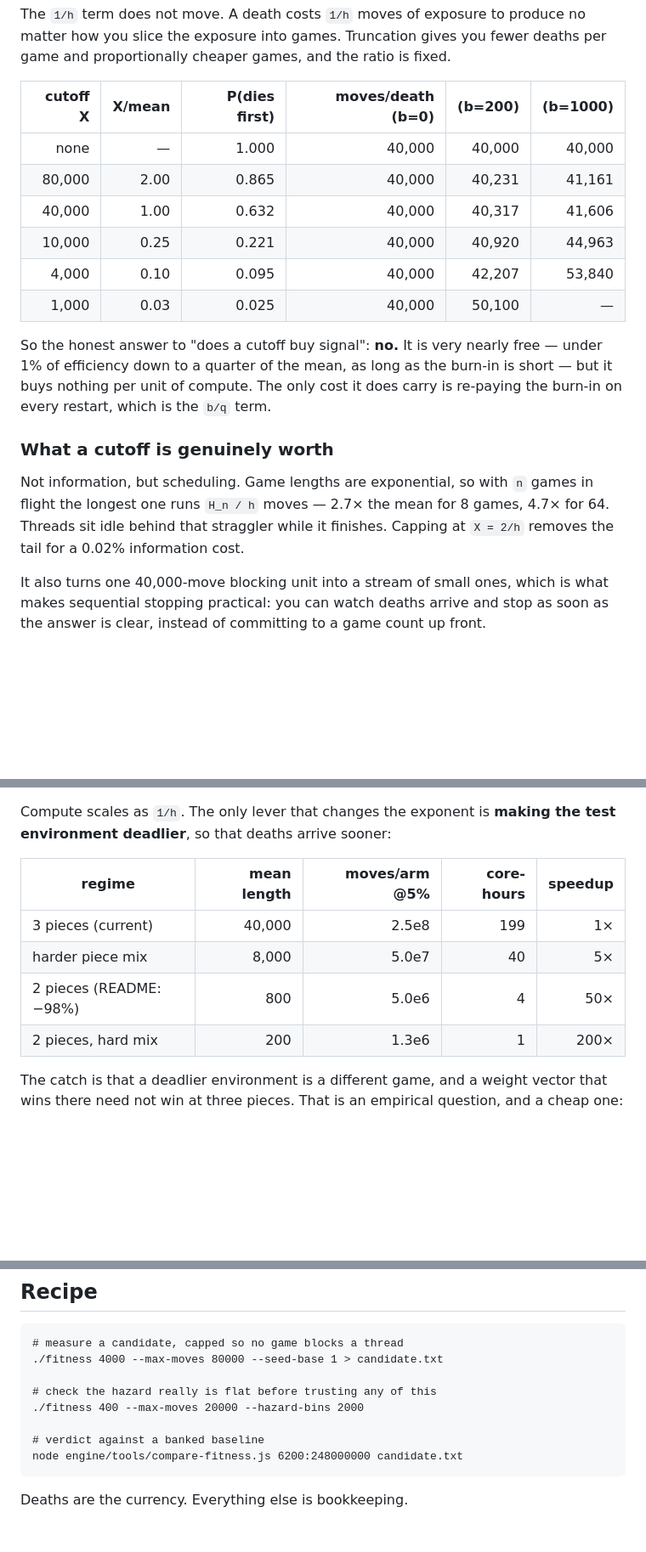
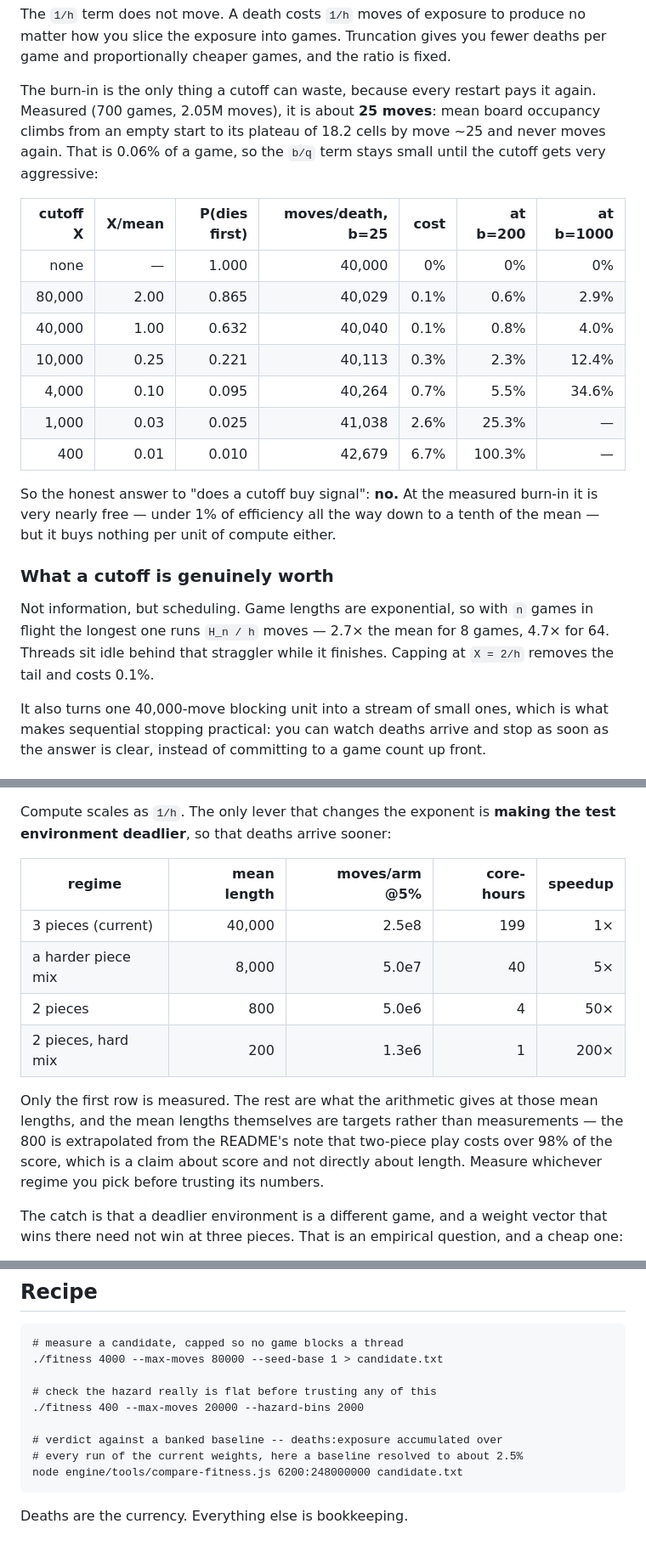
Before and after one commit to gary-z/blokie, a Markdown page: docs/evaluating-changes.md, 3 parts joined by grey strips. Shown at 85% size. GitHub-like rendering; blank space fills up the shorter version.

Commit message:
Measure the hazard and the burn-in rather than assuming them
The cutoff rests on two claims: that the chance of dying settles to a
constant, and that it settles early enough that restarting a game does not
waste much. Both are now measured rather than asserted, over 51 deaths and
2.5M moves.

Board occupancy climbs off an empty start to its plateau of 18.2 cells by
move ~25 and then never moves, so the burn-in is about 25 moves -- 0.06% of
a game. That is what makes a cutoff nearly free: the wasted work is the
burn-in paid again per restart, and at 25 moves the cost stays under 1%
even cutting at a tenth of the mean. It also says "after a certain point"
means after about 25 moves, not after some large fraction of a game.

The hazard does not trend. Splitting the first 3,000 moves at 100, 250, 500
and 1,000 moves and testing early against late gives p = 0.64, 0.77, 0.39,
0.73. Deaths per 1,000 moves of depth were 11, 10, 16 against 12.5, 12.3,
12.1 expected under a flat hazard, and 6 of 300 games died before move 800
against the 1.98% an exponential predicts. Games played out came in at
cv = 1.03 against the 1.00 an exponential predicts, which is the number the
whole cost problem comes from.

Three runs cut at different depths, and one not cut at all, pool by adding
deaths and adding exposure: 2.04e-5, a mean of 49,000 with a 95% interval
of 37,300 to 64,600. Designs that could not share an average share a rate.
51 deaths only pins that to 14%, and the harness deals uniformly from all
47 pieces, so the constant is not worth leaning on -- but none of the math
depends on which constant is right.

Co-Authored-By: Claude Opus 5 <noreply@anthropic.com>
Claude-Session: https://claude.ai/code/session_01BeMC1LFghZhv5gMsryyFbK

```diff
--- a/docs/evaluating-changes.md
+++ b/docs/evaluating-changes.md
@@ -66,26 +100,32 @@ The `1/h` term does not move. A death costs `1/h` moves of exposure to produce
 no matter how you slice the exposure into games. Truncation gives you fewer
 deaths per game and proportionally cheaper games, and the ratio is fixed.
 
-| cutoff X | X/mean | P(dies first) | moves/death (b=0) | (b=200) | (b=1000) |
-|---------:|-------:|--------------:|------------------:|--------:|---------:|
-|     none |      — |         1.000 |            40,000 |  40,000 |   40,000 |
-|   80,000 |   2.00 |         0.865 |            40,000 |  40,231 |   41,161 |
-|   40,000 |   1.00 |         0.632 |            40,000 |  40,317 |   41,606 |
-|   10,000 |   0.25 |         0.221 |            40,000 |  40,920 |   44,963 |
-|    4,000 |   0.10 |         0.095 |            40,000 |  42,207 |   53,840 |
-|    1,000 |   0.03 |         0.025 |            40,000 |  50,100 |        — |
+The burn-in is the only thing a cutoff can waste, because every restart pays it
+again. Measured (700 games, 2.05M moves), it is about **25 moves**: mean board
+occupancy climbs from an empty start to its plateau of 18.2 cells by move ~25
+and never moves again. That is 0.06% of a game, so the `b/q` term stays small
+until the cutoff gets very aggressive:
 
-So the honest answer to "does a cutoff buy signal": **no.** It is very nearly
-free — under 1% of efficiency down to a quarter of the mean, as long as the
-burn-in is short — but it buys nothing per unit of compute. The only cost it
-does carry is re-paying the burn-in on every restart, which is the `b/q` term.
+| cutoff X | X/mean | P(dies first) | moves/death, b=25 | cost | at b=200 | at b=1000 |
+|---------:|-------:|--------------:|------------------:|-----:|---------:|----------:|
+|     none |      — |         1.000 |            40,000 |   0% |       0% |        0% |
+|   80,000 |   2.00 |         0.865 |            40,029 | 0.1% |     0.6% |      2.9% |
+|   40,000 |   1.00 |         0.632 |            40,040 | 0.1% |     0.8% |      4.0% |
+|   10,000 |   0.25 |         0.221 |            40,113 | 0.3% |     2.3% |     12.4% |
+|    4,000 |   0.10 |         0.095 |            40,264 | 0.7% |     5.5% |     34.6% |
+|    1,000 |   0.03 |         0.025 |            41,038 | 2.6% |    25.3% |         — |
+|      400 |   0.01 |         0.010 |            42,679 | 6.7% |   100.3% |         — |
+
+So the honest answer to "does a cutoff buy signal": **no.** At the measured
+burn-in it is very nearly free — under 1% of efficiency all the way down to a
+tenth of the mean — but it buys nothing per unit of compute either.
 
 ### What a cutoff is genuinely worth
 
 Not information, but scheduling. Game lengths are exponential, so with `n` games
 in flight the longest one runs `H_n / h` moves — 2.7× the mean for 8 games,
 4.7× for 64. Threads sit idle behind that straggler while it finishes. Capping
-at `X = 2/h` removes the tail for a 0.02% information cost.
+at `X = 2/h` removes the tail and costs 0.1%.
 
 It also turns one 40,000-move blocking unit into a stream of small ones, which
 is what makes sequential stopping practical: you can watch deaths arrive and
@@ -135,10 +175,16 @@ the test environment deadlier**, so that deaths arrive sooner:
 
 | regime | mean length | moves/arm @5% | core-hours | speedup |
 |---|---:|---:|---:|---:|
-| 3 pieces (current)         | 40,000 | 2.5e8 | 199 |   1× |
-| harder piece mix           |  8,000 | 5.0e7 |  40 |   5× |
-| 2 pieces (README: −98%)    |    800 | 5.0e6 |   4 |  50× |
-| 2 pieces, hard mix         |    200 | 1.3e6 |   1 | 200× |
+| 3 pieces (current)   | 40,000 | 2.5e8 | 199 |   1× |
+| a harder piece mix   |  8,000 | 5.0e7 |  40 |   5× |
+| 2 pieces             |    800 | 5.0e6 |   4 |  50× |
+| 2 pieces, hard mix   |    200 | 1.3e6 |   1 | 200× |
+
+Only the first row is measured. The rest are what the arithmetic gives at those
+mean lengths, and the mean lengths themselves are targets rather than
+measurements — the 800 is extrapolated from the README's note that two-piece
+play costs over 98% of the score, which is a claim about score and not directly
+about length. Measure whichever regime you pick before trusting its numbers.
 
 The catch is that a deadlier environment is a different game, and a weight
 vector that wins there need not win at three pieces. That is an empirical
@@ -172,7 +218,8 @@ for exactly this.
     # check the hazard really is flat before trusting any of this
     ./fitness 400 --max-moves 20000 --hazard-bins 2000
 
-    # verdict against a banked baseline
+    # verdict against a banked baseline -- deaths:exposure accumulated over
+    # every run of the current weights, here a baseline resolved to about 2.5%
     node engine/tools/compare-fitness.js 6200:248000000 candidate.txt
 
 Deaths are the currency. Everything else is bookkeeping.
```
Also changed, not shown: other parts of docs/evaluating-changes.md (+34 -0 lines).
